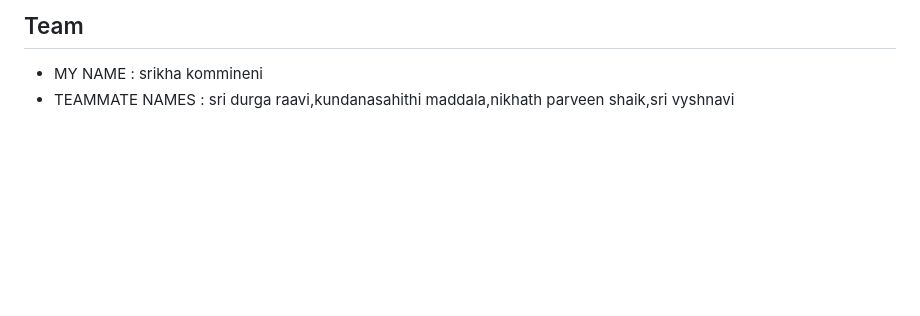
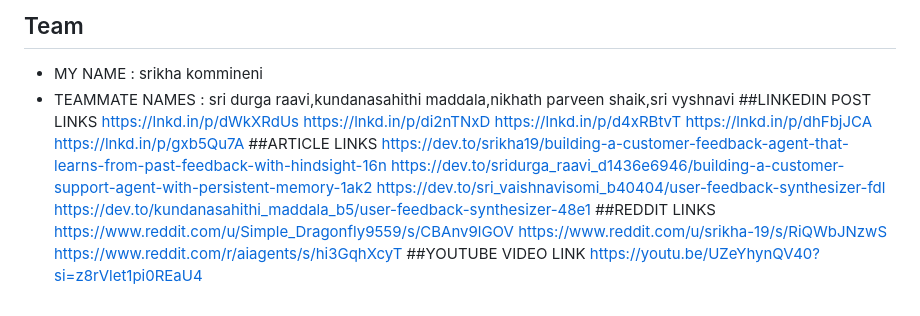
Before and after one commit to srikha19/user-feedback-synthesizer, a Markdown page: README.md, the part around the change. Drawn GitHub-style; blank space fills up the shorter version.

Commit message:
Update README with additional resource links
Added links to LinkedIn posts, articles, Reddit, and a YouTube video.

```diff
--- a/README.md
+++ b/README.md
@@ -159,3 +159,20 @@ Then add a new support ticket in **Add Feedback** (for example, a customer repor
 
 - MY NAME : srikha kommineni
 - TEAMMATE NAMES : sri durga raavi,kundanasahithi maddala,nikhath parveen shaik,sri vyshnavi
+##LINKEDIN POST LINKS
+https://lnkd.in/p/dWkXRdUs
+https://lnkd.in/p/di2nTNxD
+https://lnkd.in/p/d4xRBtvT
+https://lnkd.in/p/dhFbjJCA
+https://lnkd.in/p/gxb5Qu7A
+##ARTICLE LINKS
+https://dev.to/srikha19/building-a-customer-feedback-agent-that-learns-from-past-feedback-with-hindsight-16n
+https://dev.to/sridurga_raavi_d1436e6946/building-a-customer-support-agent-with-persistent-memory-1ak2
+https://dev.to/sri_vaishnavisomi_b40404/user-feedback-synthesizer-fdl
+https://dev.to/kundanasahithi_maddala_b5/user-feedback-synthesizer-48e1
+##REDDIT LINKS
+https://www.reddit.com/u/Simple_Dragonfly9559/s/CBAnv9lGOV
+https://www.reddit.com/u/srikha-19/s/RiQWbJNzwS
+https://www.reddit.com/r/aiagents/s/hi3GqhXcyT
+##YOUTUBE VIDEO LINK
+https://youtu.be/UZeYhynQV40?si=z8rVlet1pi0REaU4
```
